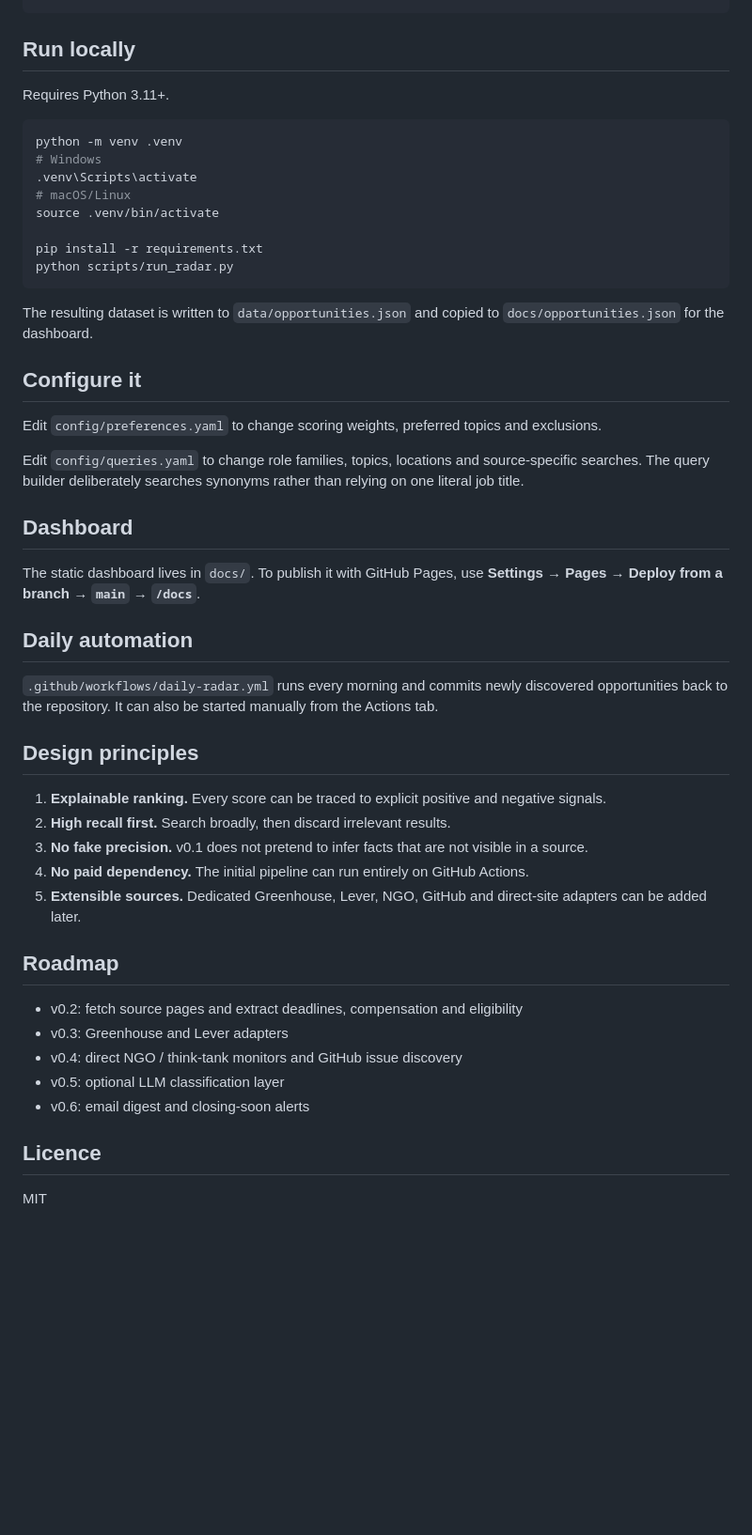
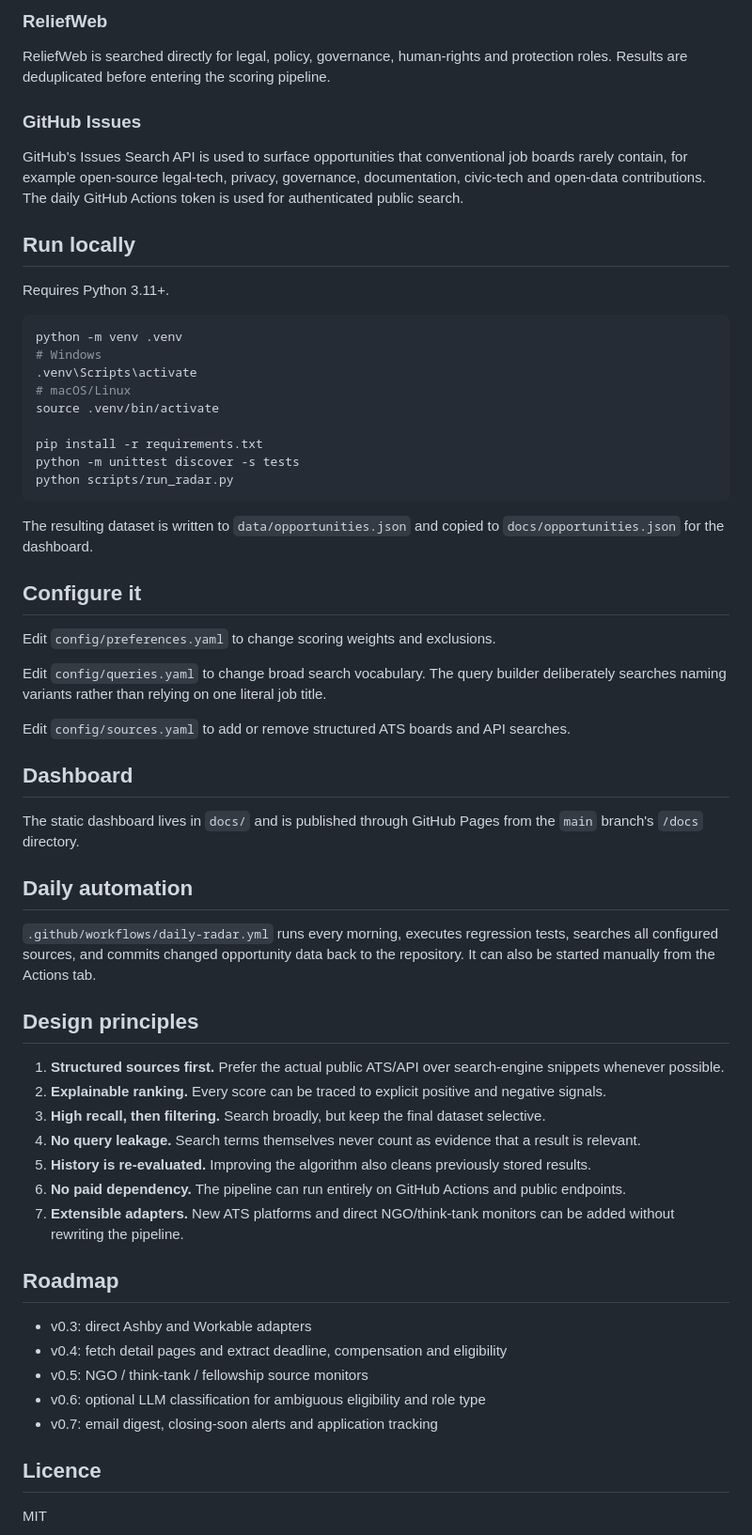
Before and after one commit to srakaj/opportunity-radar, a Markdown page: README.md, the part around one of its changes. Shown at 94% size. Drawn GitHub-style; blank space fills up the shorter version.

````diff
--- a/README.md
+++ b/README.md
@@ -45,3 +90,10 @@ docs/                   static dashboard for GitHub Pages
+### ReliefWeb
+
+ReliefWeb is searched directly for legal, policy, governance, human-rights and protection roles. Results are deduplicated before entering the scoring pipeline.
+
+### GitHub Issues
+
+GitHub's Issues Search API is used to surface opportunities that conventional job boards rarely contain, for example open-source legal-tech, privacy, governance, documentation, civic-tech and open-data contributions. The daily GitHub Actions token is used for authenticated public search.
 
 ## Run locally
 
@@ -55,6 +107,7 @@ python -m venv .venv
 source .venv/bin/activate
 
 pip install -r requirements.txt
+python -m unittest discover -s tests
 python scripts/run_radar.py
 ```
 
@@ -62,33 +115,37 @@ The resulting dataset is written to `data/opportunities.json` and copied to `doc
 
 ## Configure it
 
-Edit `config/preferences.yaml` to change scoring weights, preferred topics and exclusions.
+Edit `config/preferences.yaml` to change scoring weights and exclusions.
 
-Edit `config/queries.yaml` to change role families, topics, locations and source-specific searches. The query builder deliberately searches synonyms rather than relying on one literal job title.
+Edit `config/queries.yaml` to change broad search vocabulary. The query builder deliberately searches naming variants rather than relying on one literal job title.
+
+Edit `config/sources.yaml` to add or remove structured ATS boards and API searches.
 
 ## Dashboard
 
-The static dashboard lives in `docs/`. To publish it with GitHub Pages, use **Settings → Pages → Deploy from a branch → `main` → `/docs`**.
+The static dashboard lives in `docs/` and is published through GitHub Pages from the `main` branch's `/docs` directory.
 
 ## Daily automation
 
-`.github/workflows/daily-radar.yml` runs every morning and commits newly discovered opportunities back to the repository. It can also be started manually from the Actions tab.
+`.github/workflows/daily-radar.yml` runs every morning, executes regression tests, searches all configured sources, and commits changed opportunity data back to the repository. It can also be started manually from the Actions tab.
 
 ## Design principles
 
-1. **Explainable ranking.** Every score can be traced to explicit positive and negative signals.
-2. **High recall first.** Search broadly, then discard irrelevant results.
-3. **No fake precision.** v0.1 does not pretend to infer facts that are not visible in a source.
-4. **No paid dependency.** The initial pipeline can run entirely on GitHub Actions.
-5. **Extensible sources.** Dedicated Greenhouse, Lever, NGO, GitHub and direct-site adapters can be added later.
+1. **Structured sources first.** Prefer the actual public ATS/API over search-engine snippets whenever possible.
+2. **Explainable ranking.** Every score can be traced to explicit positive and negative signals.
+3. **High recall, then filtering.** Search broadly, but keep the final dataset selective.
+4. **No query leakage.** Search terms themselves never count as evidence that a result is relevant.
+5. **History is re-evaluated.** Improving the algorithm also cleans previously stored results.
+6. **No paid dependency.** The pipeline can run entirely on GitHub Actions and public endpoints.
+7. **Extensible adapters.** New ATS platforms and direct NGO/think-tank monitors can be added without rewriting the pipeline.
 
 ## Roadmap
 
-- v0.2: fetch source pages and extract deadlines, compensation and eligibility
-- v0.3: Greenhouse and Lever adapters
-- v0.4: direct NGO / think-tank monitors and GitHub issue discovery
-- v0.5: optional LLM classification layer
-- v0.6: email digest and closing-soon alerts
+- v0.3: direct Ashby and Workable adapters
+- v0.4: fetch detail pages and extract deadline, compensation and eligibility
+- v0.5: NGO / think-tank / fellowship source monitors
+- v0.6: optional LLM classification for ambiguous eligibility and role type
+- v0.7: email digest, closing-soon alerts and application tracking
 
 ## Licence
 
````
Also changed, not shown: other parts of README.md (+67 -22 lines).
